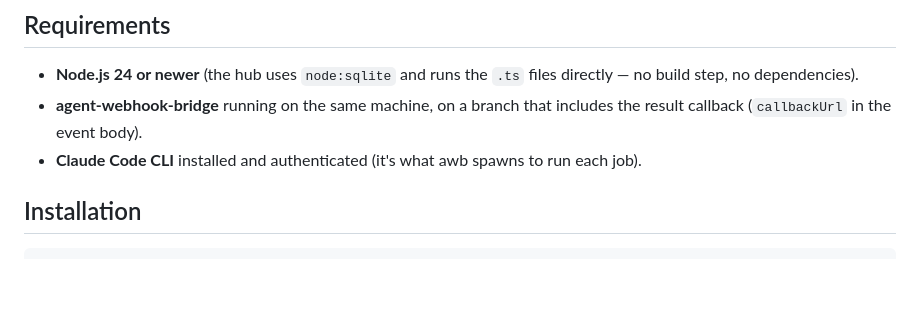
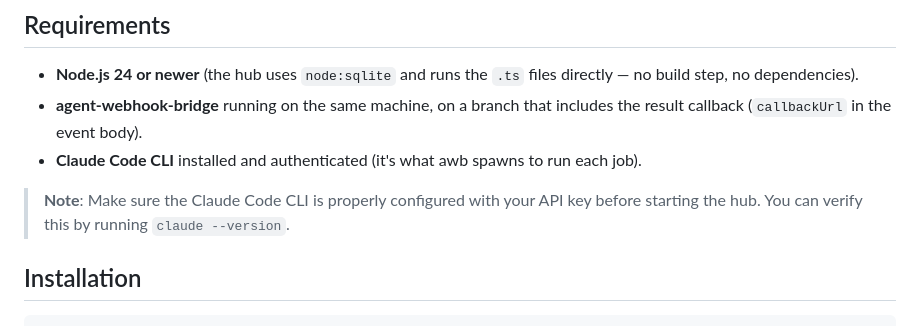
Before and after one commit to EnmaSuamkf/agent-mesh, a Markdown page: README.md, the part around the change. Drawn GitHub-style; blank space fills up the shorter version.

Commit message:
docs: add note about Claude Code CLI verification

```diff
--- a/README.md
+++ b/README.md
@@ -16,6 +16,8 @@ concept paper ([`index.html`](index.html)).
 - **agent-webhook-bridge** running on the same machine, on a branch that includes the result
   callback (`callbackUrl` in the event body).
 - **Claude Code CLI** installed and authenticated (it's what awb spawns to run each job).
+
+> **Note**: Make sure the Claude Code CLI is properly configured with your API key before starting the hub. You can verify this by running `claude --version`.
 
 ## Installation
 
```
